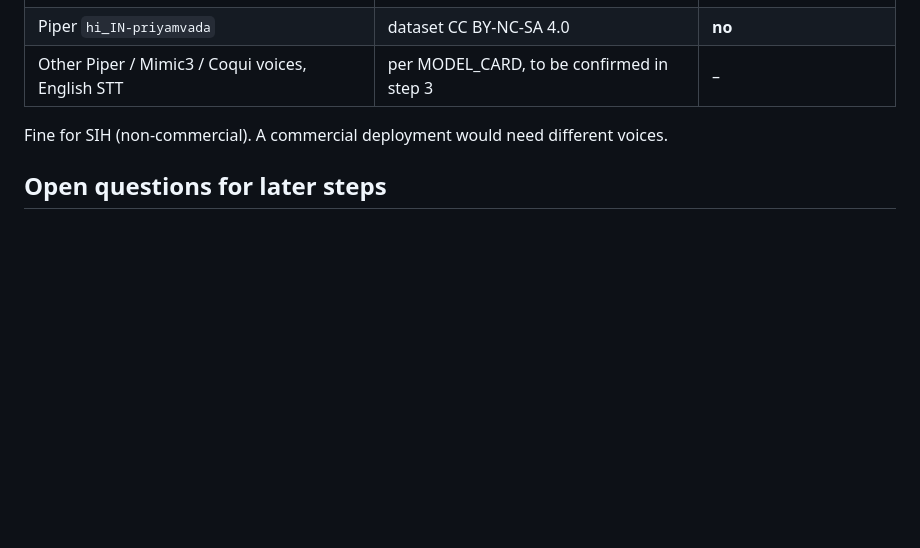
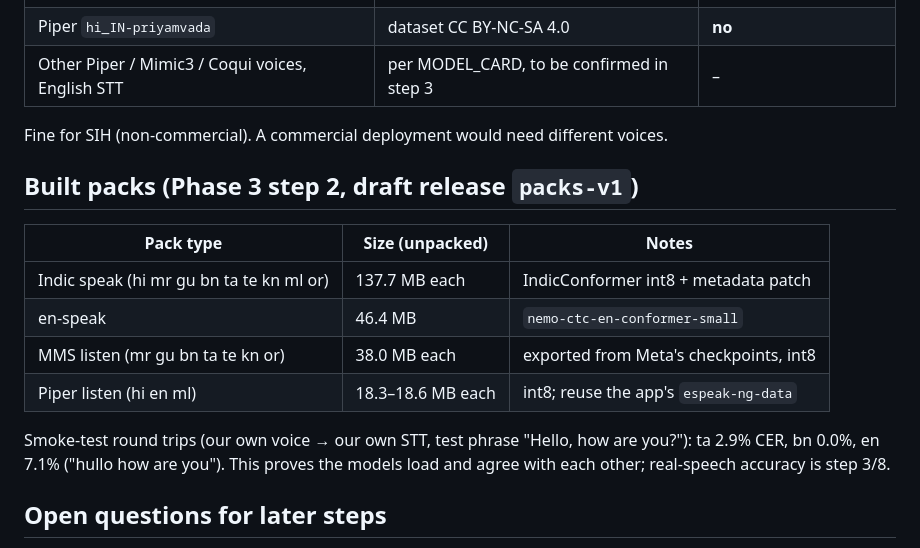
Before and after one commit to hashbrown3301/signal-zero, a Markdown page: docs/MODELS.md, the part around the change. Rendered like a GitHub page; blank space fills up the shorter version.

Commit message:
Phase 3 step 2 done: all 20 language packs built in CI
Draft release packs-v1: 10 languages x speak/listen. Indic speak 137.7 MB,
en-speak 46.4 MB, MMS voices 38.0 MB, Piper int8 voices 18.3-18.6 MB.

Co-Authored-By: Claude Opus 5.5 <noreply@anthropic.com>

```diff
--- a/docs/MODELS.md
+++ b/docs/MODELS.md
@@ -115,6 +115,18 @@ every file traces back to its original source.
 
 Fine for SIH (non-commercial). A commercial deployment would need different voices.
 
+## Built packs (Phase 3 step 2, draft release `packs-v1`)
+
+| Pack type | Size (unpacked) | Notes |
+|---|---|---|
+| Indic speak (hi mr gu bn ta te kn ml or) | 137.7 MB each | IndicConformer int8 + metadata patch |
+| en-speak | 46.4 MB | `nemo-ctc-en-conformer-small` |
+| MMS listen (mr gu bn ta te kn or) | 38.0 MB each | exported from Meta's checkpoints, int8 |
+| Piper listen (hi en ml) | 18.3–18.6 MB each | int8; reuse the app's `espeak-ng-data` |
+
+Smoke-test round trips (our own voice → our own STT, test phrase "Hello, how are you?"): ta 2.9% CER, bn 0.0%,
+en 7.1% ("hullo how are you"). This proves the models load and agree with each other; real-speech accuracy is step 3/8.
+
 ## Open questions for later steps
 - **Step 3:** actually decode a known clip per language (catches a model/vocabulary mismatch the metadata can't),
   compare Bengali/Gujarati voice options, pick the English STT, confirm the remaining licences from each MODEL_CARD.
```
Also changed, not shown: CLAUDE.md (+2 -1 lines).
